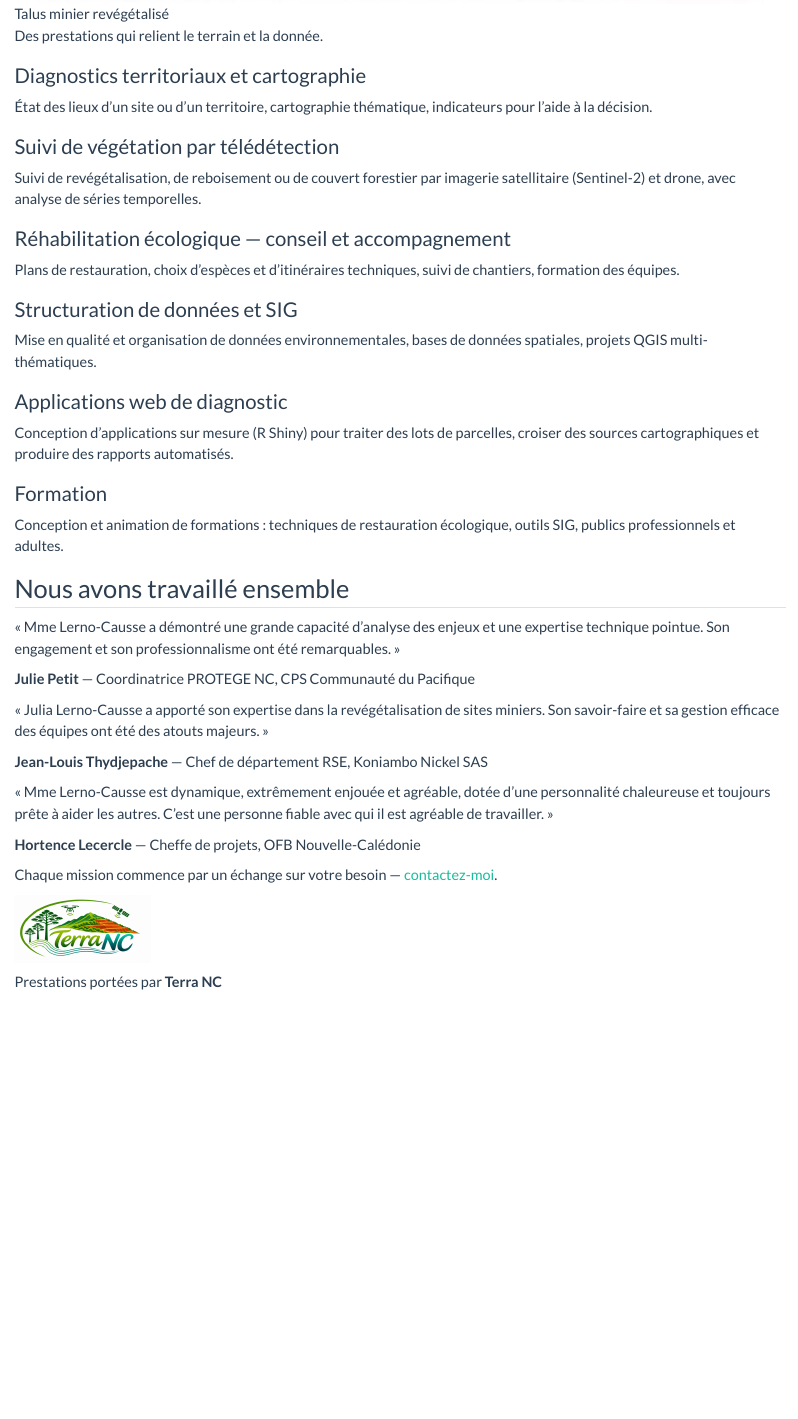
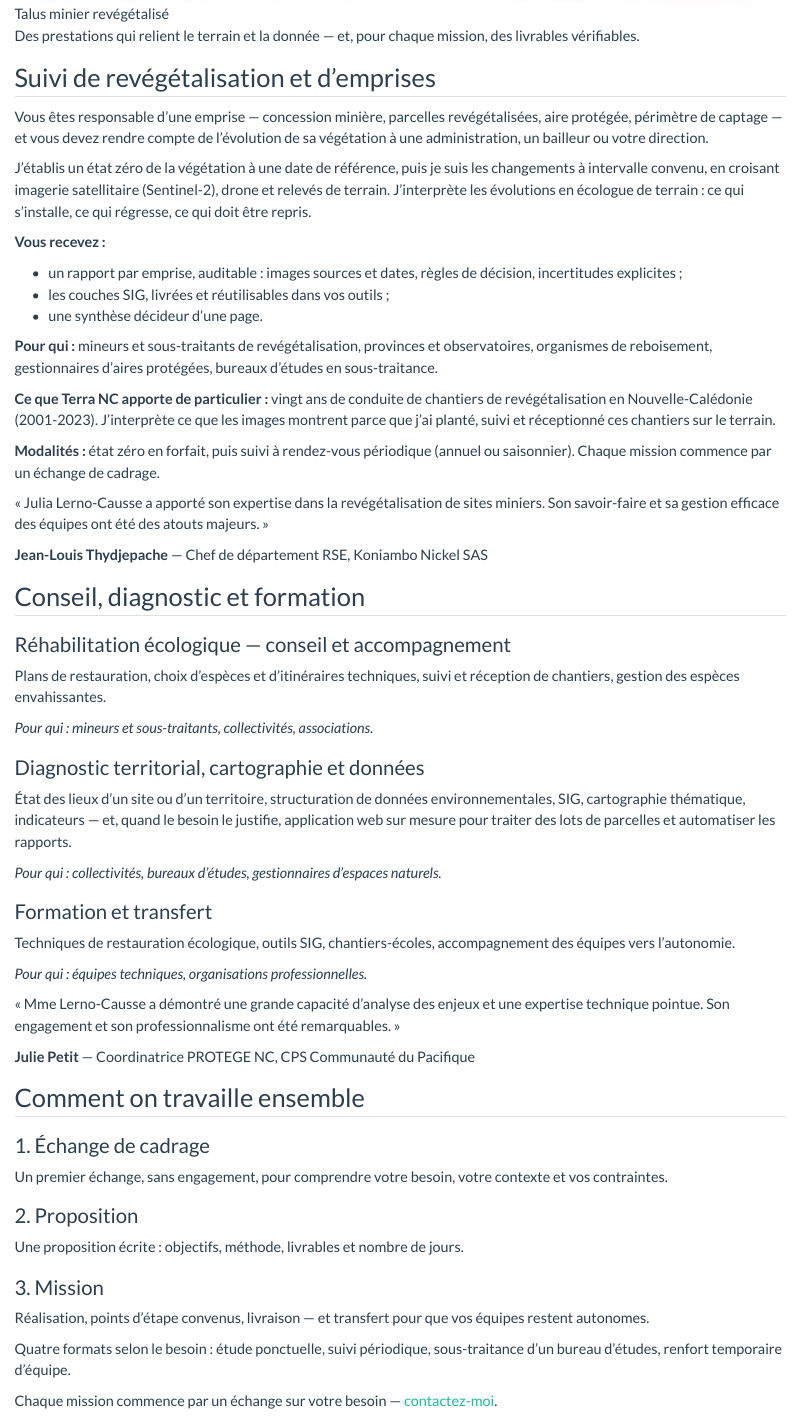
Before and after one commit to Julia-Lerno-Causse/Julia-Lerno-Causse.github.io, a Quarto document (prestations.qmd): the page in a window 1100 px wide, from 750 px down. Rendered offline with R 4.5, knitr and Pandoc in place of Quarto, with nearby package versions.

Commit message:
TNC : restructuration de la page prestations

```diff
--- a/prestations.qmd
+++ b/prestations.qmd
@@ -6,61 +6,89 @@ title: "Prestations"
 ![Talus minier revégétalisé](images/talus_revegetalise.jpg)
 :::
 
-Des prestations qui relient le terrain et la donnée.
+Des prestations qui relient le terrain et la donnée — et, pour chaque mission,
+des livrables vérifiables.
+
+## Suivi de revégétalisation et d'emprises
 
 ::: {.grid}
 
-::: {.g-col-12 .g-col-md-6 .card}
-### Diagnostics territoriaux et cartographie
+::: {.g-col-12 .card}
+Vous êtes responsable d'une emprise — concession minière, parcelles
+revégétalisées, aire protégée, périmètre de captage — et vous devez rendre
+compte de l'évolution de sa végétation à une administration, un bailleur ou
+votre direction.
 
-État des lieux d'un site ou d'un territoire, cartographie thématique,
-indicateurs pour l'aide à la décision.
+J'établis un état zéro de la végétation à une date de référence, puis je suis
+les changements à intervalle convenu, en croisant imagerie satellitaire
+(Sentinel-2), drone et relevés de terrain. J'interprète les évolutions en
+écologue de terrain : ce qui s'installe, ce qui régresse, ce qui doit être
+repris.
+
+**Vous recevez :**
+
+- un rapport par emprise, auditable : images sources et dates, règles de
+  décision, incertitudes explicites ;
+- les couches SIG, livrées et réutilisables dans vos outils ;
+- une synthèse décideur d'une page.
+
+**Pour qui :** mineurs et sous-traitants de revégétalisation, provinces et
+observatoires, organismes de reboisement, gestionnaires d'aires protégées,
+bureaux d'études en sous-traitance.
+
+**Ce que Terra NC apporte de particulier :** vingt ans de conduite de chantiers
+de revégétalisation en Nouvelle-Calédonie (2001-2023). J'interprète ce que les
+images montrent parce que j'ai planté, suivi et réceptionné ces chantiers sur
+le terrain.
+
+**Modalités :** état zéro en forfait, puis suivi à rendez-vous périodique
+(annuel ou saisonnier). Chaque mission commence par un échange de cadrage.
 :::
 
-::: {.g-col-12 .g-col-md-6 .card}
-### Suivi de végétation par télédétection
+::: {.g-col-12 .g-col-md-8 .card}
+« Julia Lerno-Causse a apporté son expertise dans la revégétalisation de
+sites miniers. Son savoir-faire et sa gestion efficace des équipes ont été
+des atouts majeurs. »
 
-Suivi de revégétalisation, de reboisement ou de couvert forestier par
-imagerie satellitaire (Sentinel-2) et drone, avec analyse de séries
-temporelles.
-:::
-
-::: {.g-col-12 .g-col-md-6 .card}
-### Réhabilitation écologique — conseil et accompagnement
-
-Plans de restauration, choix d'espèces et d'itinéraires techniques,
-suivi de chantiers, formation des équipes.
-:::
-
-::: {.g-col-12 .g-col-md-6 .card}
-### Structuration de données et SIG
-
-Mise en qualité et organisation de données environnementales, bases de
-données spatiales, projets QGIS multi-thématiques.
-:::
-
-::: {.g-col-12 .g-col-md-6 .card}
-### Applications web de diagnostic
-
-Conception d'applications sur mesure (R Shiny) pour traiter des lots de
-parcelles, croiser des sources cartographiques et produire des rapports
-automatisés.
-:::
-
-::: {.g-col-12 .g-col-md-6 .card}
-### Formation
-
-Conception et animation de formations : techniques de restauration
-écologique, outils SIG, publics professionnels et adultes.
+**Jean-Louis Thydjepache** — Chef de département RSE, Koniambo Nickel SAS
 :::
 
 :::
 
-## Nous avons travaillé ensemble
+## Conseil, diagnostic et formation
 
 ::: {.grid}
 
 ::: {.g-col-12 .g-col-md-4 .card}
+### Réhabilitation écologique — conseil et accompagnement
+
+Plans de restauration, choix d'espèces et d'itinéraires techniques, suivi et
+réception de chantiers, gestion des espèces envahissantes.
+
+*Pour qui : mineurs et sous-traitants, collectivités, associations.*
+:::
+
+::: {.g-col-12 .g-col-md-4 .card}
+### Diagnostic territorial, cartographie et données
+
+État des lieux d'un site ou d'un territoire, structuration de données
+environnementales, SIG, cartographie thématique, indicateurs — et, quand le
+besoin le justifie, application web sur mesure pour traiter des lots de
+parcelles et automatiser les rapports.
+
+*Pour qui : collectivités, bureaux d'études, gestionnaires d'espaces naturels.*
+:::
+
+::: {.g-col-12 .g-col-md-4 .card}
+### Formation et transfert
+
+Techniques de restauration écologique, outils SIG, chantiers-écoles,
+accompagnement des équipes vers l'autonomie.
+
+*Pour qui : équipes techniques, organisations professionnelles.*
+:::
+
+::: {.g-col-12 .g-col-md-8 .card}
 « Mme Lerno-Causse a démontré une grande capacité d'analyse des enjeux et
 une expertise technique pointue. Son engagement et son professionnalisme
 ont été remarquables. »
@@ -68,32 +96,40 @@ ont été remarquables. »
 **Julie Petit** — Coordinatrice PROTEGE NC, CPS Communauté du Pacifique
 :::
 
+:::
+
+## Comment on travaille ensemble
+
+::: {.grid}
+
 ::: {.g-col-12 .g-col-md-4 .card}
-« Julia Lerno-Causse a apporté son expertise dans la revégétalisation de
-sites miniers. Son savoir-faire et sa gestion efficace des équipes ont été
-des atouts majeurs. »
+### 1. Échange de cadrage
 
-**Jean-Louis Thydjepache** — Chef de département RSE, Koniambo Nickel SAS
+Un premier échange, sans engagement, pour comprendre votre besoin, votre
+contexte et vos contraintes.
 :::
 
 ::: {.g-col-12 .g-col-md-4 .card}
-« Mme Lerno-Causse est dynamique, extrêmement enjouée et agréable, dotée
-d'une personnalité chaleureuse et toujours prête à aider les autres.
-C'est une personne fiable avec qui il est agréable de travailler. »
+### 2. Proposition
 
-**Hortence Lecercle** — Cheffe de projets, OFB Nouvelle-Calédonie
+Une proposition écrite : objectifs, méthode, livrables et nombre de jours.
+:::
+
+::: {.g-col-12 .g-col-md-4 .card}
+### 3. Mission
+
+Réalisation, points d'étape convenus, livraison — et transfert pour que vos
+équipes restent autonomes.
+:::
 
 :::
 
-
-:::
-
-
+Quatre formats selon le besoin : étude ponctuelle, suivi périodique,
+sous-traitance d'un bureau d'études, renfort temporaire d'équipe.
 
 Chaque mission commence par un échange sur votre besoin —
 [contactez-moi](contact.qmd).
 
-
 ![](images/logo_terra_nc.png){width=160 fig-alt="Logo Terra NC"}
 
 Prestations portées par **Terra NC**
```
Also changed, not shown: about.qmd (+7 -1 lines), docs/search.json, 4 other files.
